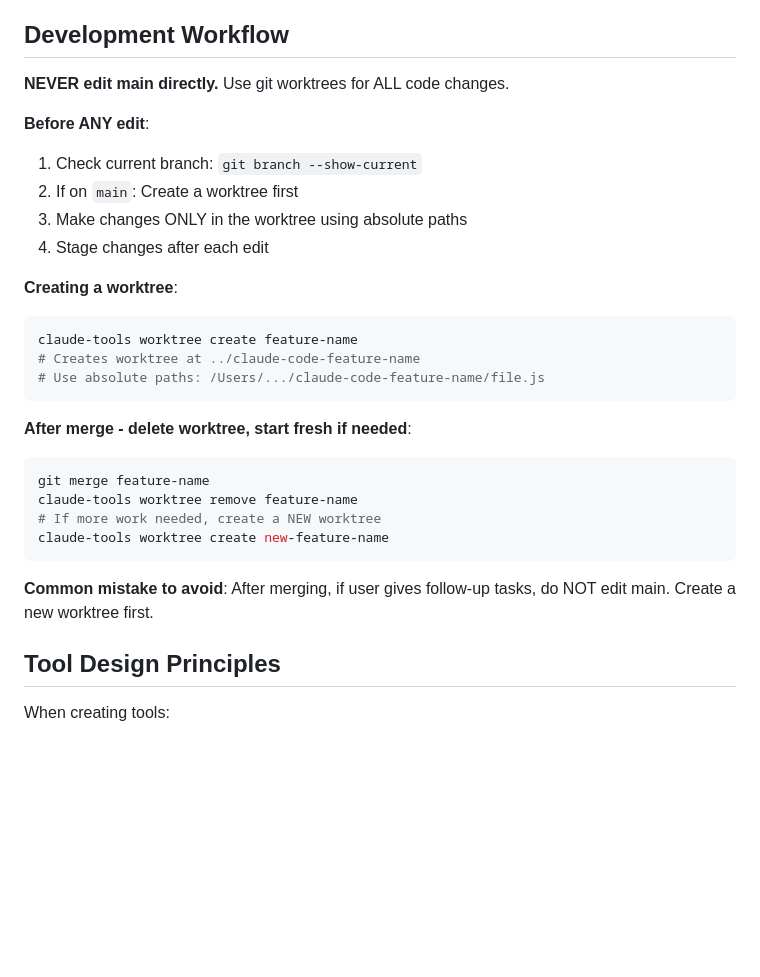
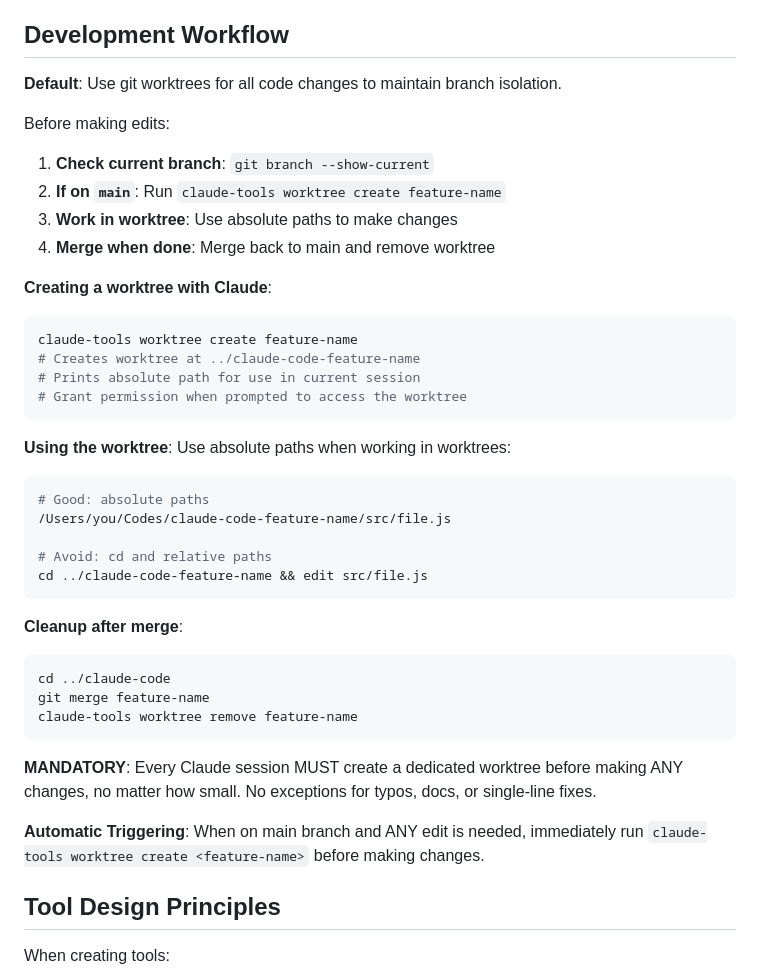
Before and after one commit to zhengyishen0/claude-code, a Markdown page: CLAUDE.md, the part around the change. Rendered like a GitHub page; blank space fills up the shorter version.

Commit message:
Revert "Clarify worktree workflow: never edit main, stage after each edit"
This reverts commit 661d37fb97e1c119d90405b6b6da79e2b2f75c16.

````diff
--- a/CLAUDE.md
+++ b/CLAUDE.md
@@ -36,31 +36,42 @@ brew bundle install --upgrade  # Update all dependencies & lockfile
 
 ## Development Workflow
 
-**NEVER edit main directly.** Use git worktrees for ALL code changes.
+**Default**: Use git worktrees for all code changes to maintain branch isolation.
 
-**Before ANY edit**:
-1. Check current branch: `git branch --show-current`
-2. If on `main`: Create a worktree first
-3. Make changes ONLY in the worktree using absolute paths
-4. Stage changes after each edit
+Before making edits:
+1. **Check current branch**: `git branch --show-current`
+2. **If on `main`**: Run `claude-tools worktree create feature-name`
+3. **Work in worktree**: Use absolute paths to make changes
+4. **Merge when done**: Merge back to main and remove worktree
 
-**Creating a worktree**:
+**Creating a worktree with Claude**:
 ```bash
 claude-tools worktree create feature-name
 # Creates worktree at ../claude-code-feature-name
-# Use absolute paths: /Users/.../claude-code-feature-name/file.js
+# Prints absolute path for use in current session
+# Grant permission when prompted to access the worktree
 ```
 
-**After merge - delete worktree, start fresh if needed**:
+**Using the worktree**:
+Use absolute paths when working in worktrees:
 ```bash
+# Good: absolute paths
+/Users/you/Codes/claude-code-feature-name/src/file.js
+
+# Avoid: cd and relative paths
+cd ../claude-code-feature-name && edit src/file.js
+```
+
+**Cleanup after merge**:
+```bash
+cd ../claude-code
 git merge feature-name
 claude-tools worktree remove feature-name
-# If more work needed, create a NEW worktree
-claude-tools worktree create new-feature-name
 ```
 
-**Common mistake to avoid**:
-After merging, if user gives follow-up tasks, do NOT edit main. Create a new worktree first.
+**MANDATORY**: Every Claude session MUST create a dedicated worktree before making ANY changes, no matter how small. No exceptions for typos, docs, or single-line fixes.
+
+**Automatic Triggering**: When on main branch and ANY edit is needed, immediately run `claude-tools worktree create <feature-name>` before making changes.
 
 ## Tool Design Principles
 
````
